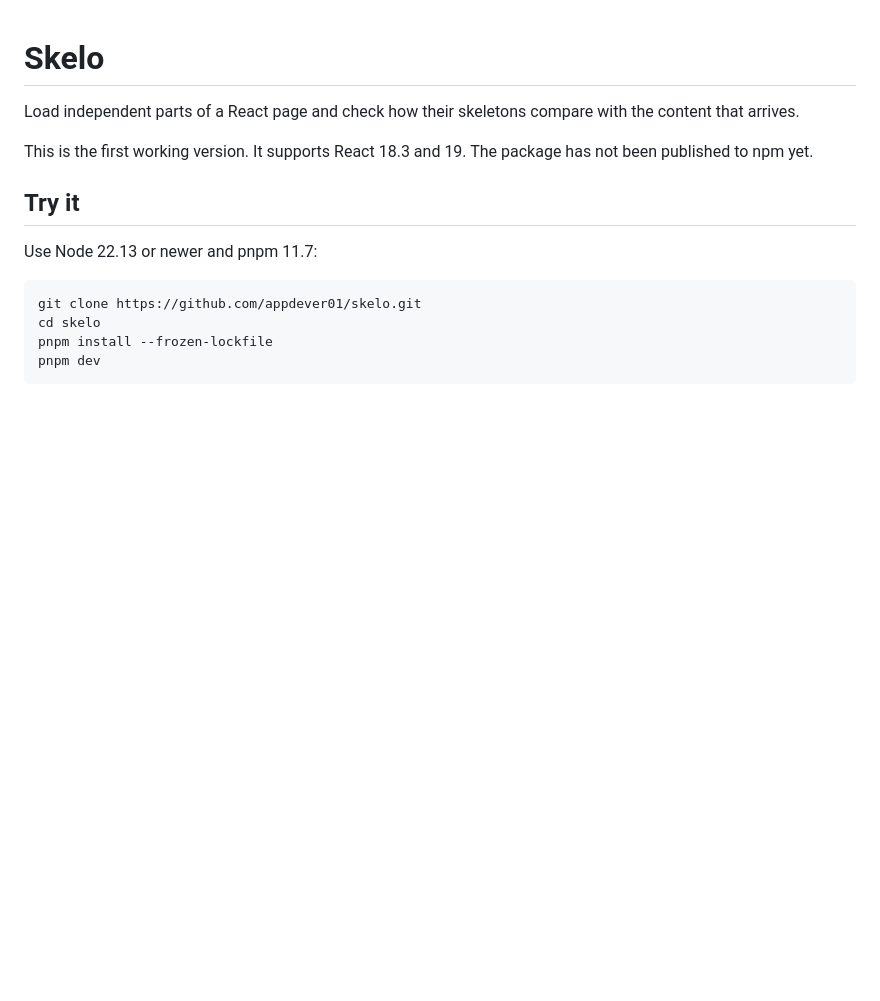
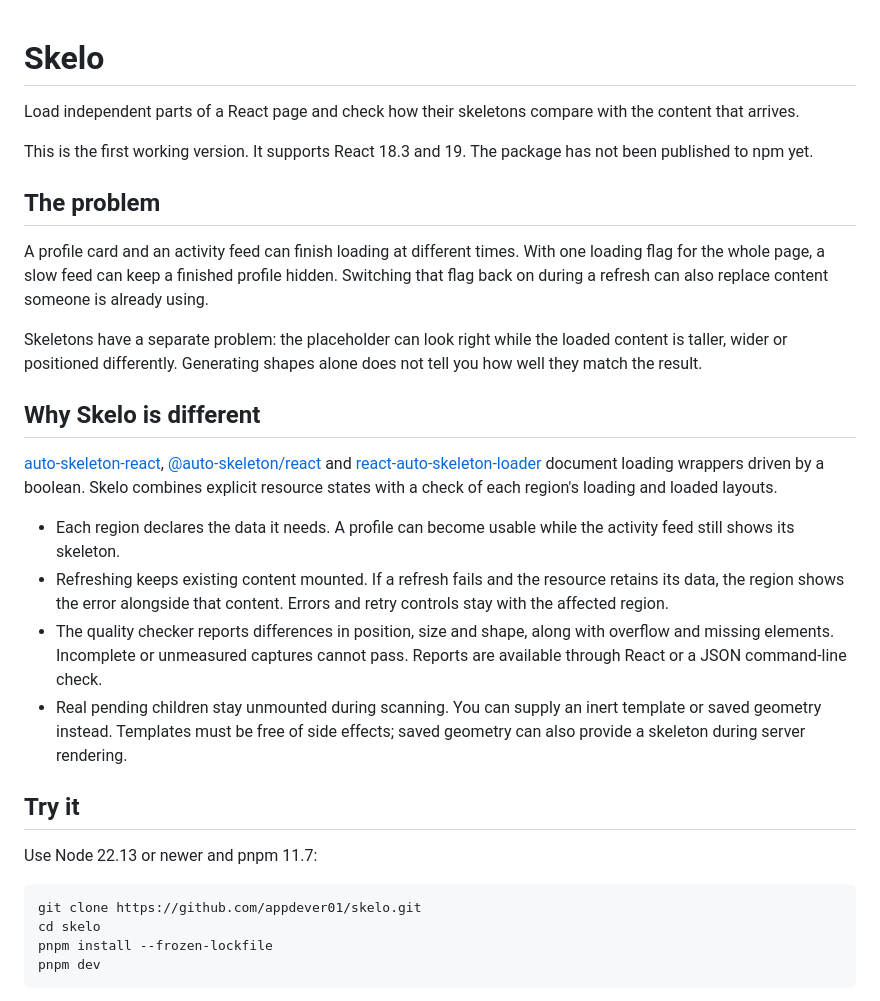
Before and after one commit to appdever01/skelo, a Markdown page: README.md, the part around the change. Drawn GitHub-style; blank space fills up the shorter version.

Commit message:
Explain the problem and Skelo loading workflow

```diff
--- a/README.md
+++ b/README.md
@@ -5,6 +5,37 @@ with the content that arrives.
 
 This is the first working version. It supports React 18.3 and 19. The package
 has not been published to npm yet.
+
+## The problem
+
+A profile card and an activity feed can finish loading at different times.
+With one loading flag for the whole page, a slow feed can keep a finished
+profile hidden. Switching that flag back on during a refresh can also replace
+content someone is already using.
+
+Skeletons have a separate problem: the placeholder can look right while the
+loaded content is taller, wider or positioned differently. Generating shapes
+alone does not tell you how well they match the result.
+
+## Why Skelo is different
+
+[auto-skeleton-react](https://github.com/ShanukJ/auto-skeleton),
+[@auto-skeleton/react](https://github.com/riazzahmedm/react-auto-skeleton) and
+[react-auto-skeleton-loader](https://github.com/mirzaibtisam41/react-auto-skeleton-loader)
+document loading wrappers driven by a boolean. Skelo combines explicit resource
+states with a check of each region's loading and loaded layouts.
+
+- Each region declares the data it needs. A profile can become usable while
+  the activity feed still shows its skeleton.
+- Refreshing keeps existing content mounted. If a refresh fails and the
+  resource retains its data, the region shows the error alongside that content.
+  Errors and retry controls stay with the affected region.
+- The quality checker reports differences in position, size and shape, along
+  with overflow and missing elements. Incomplete or unmeasured captures cannot
+  pass. Reports are available through React or a JSON command-line check.
+- Real pending children stay unmounted during scanning. You can supply an
+  inert template or saved geometry instead. Templates must be free of side
+  effects; saved geometry can also provide a skeleton during server rendering.
 
 ## Try it
 
```
